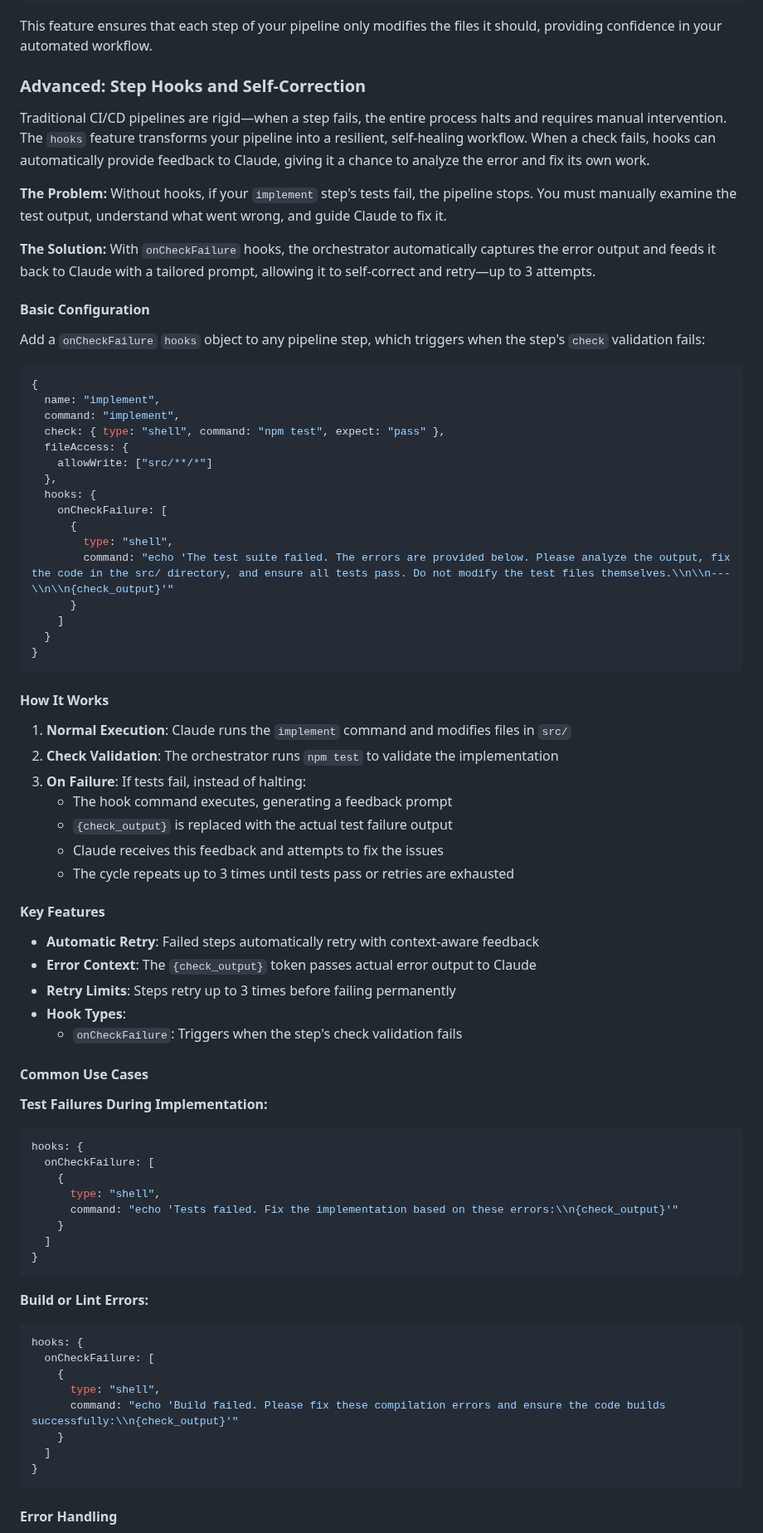
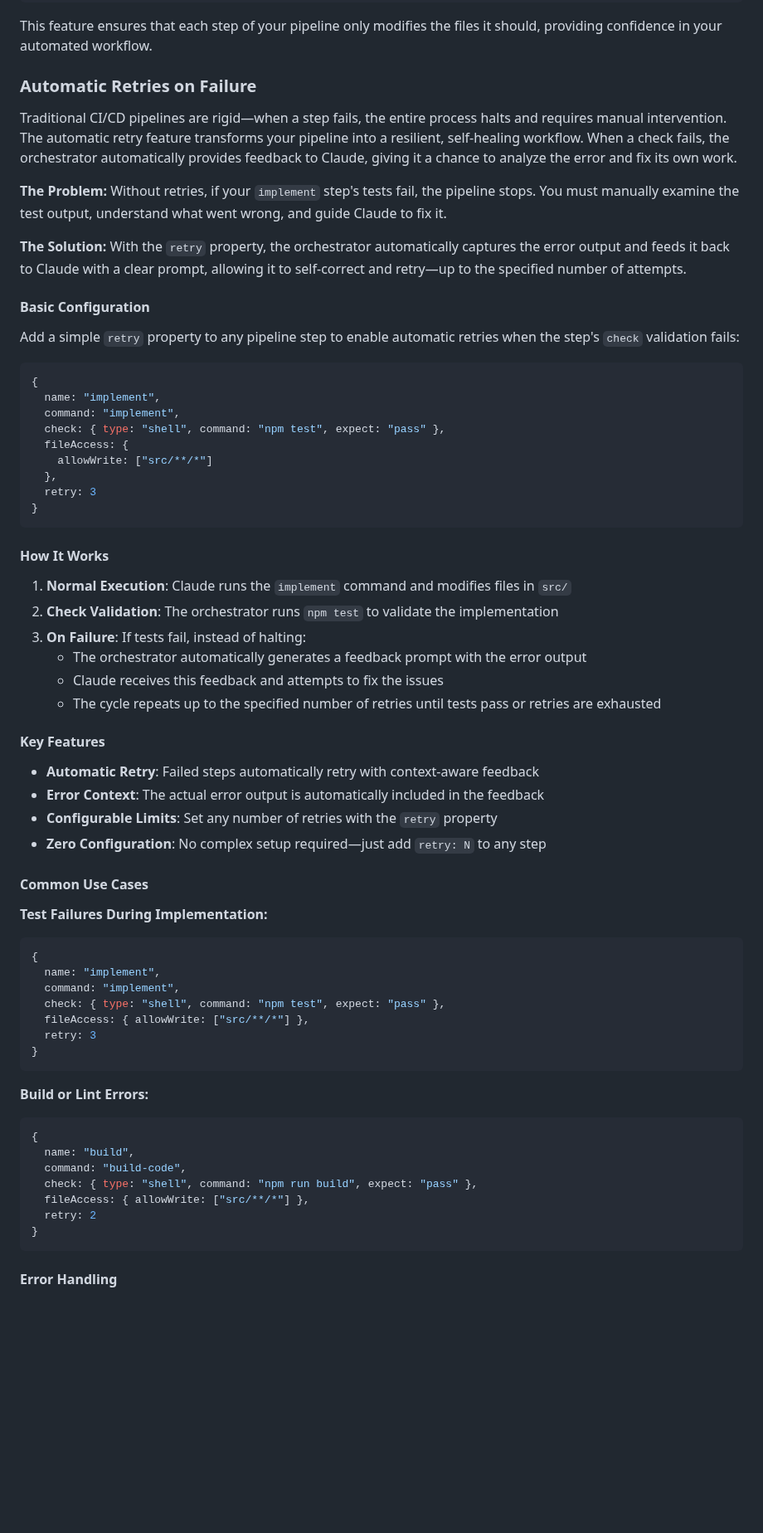
Before and after one commit to ClaireGSB/cat-herder, a Markdown page: README.md, the part around one of its changes. Shown at 83% size. GitHub-like rendering; blank space fills up the shorter version.

Commit message:
Rewrite Documentation: Replace hooks with simplified retry configuration
Transformed the "Step Hooks and Self-Correction" section into "Automatic Retries on Failure" to reflect the new simplified retry property. Removed all references to hooks, onCheckFailure, and {check_output} tokens. Updated code examples to show the simple retry: N configuration instead of complex hooks objects.

````diff
--- a/README.md
+++ b/README.md
@@ -336,17 +336,17 @@ Blocked: The current step 'implement' only allows file modifications matching ["
 
 This feature ensures that each step of your pipeline only modifies the files it should, providing confidence in your automated workflow.
 
-### Advanced: Step Hooks and Self-Correction
+### Automatic Retries on Failure
 
-Traditional CI/CD pipelines are rigid—when a step fails, the entire process halts and requires manual intervention. The `hooks` feature transforms your pipeline into a resilient, self-healing workflow. When a check fails, hooks can automatically provide feedback to Claude, giving it a chance to analyze the error and fix its own work.
+Traditional CI/CD pipelines are rigid—when a step fails, the entire process halts and requires manual intervention. The automatic retry feature transforms your pipeline into a resilient, self-healing workflow. When a check fails, the orchestrator automatically provides feedback to Claude, giving it a chance to analyze the error and fix its own work.
 
-**The Problem:** Without hooks, if your `implement` step's tests fail, the pipeline stops. You must manually examine the test output, understand what went wrong, and guide Claude to fix it.
+**The Problem:** Without retries, if your `implement` step's tests fail, the pipeline stops. You must manually examine the test output, understand what went wrong, and guide Claude to fix it.
 
-**The Solution:** With `onCheckFailure` hooks, the orchestrator automatically captures the error output and feeds it back to Claude with a tailored prompt, allowing it to self-correct and retry—up to 3 attempts.
+**The Solution:** With the `retry` property, the orchestrator automatically captures the error output and feeds it back to Claude with a clear prompt, allowing it to self-correct and retry—up to the specified number of attempts.
 
 #### Basic Configuration
 
-Add a `onCheckFailure` `hooks` object to any pipeline step, which triggers when the step's `check` validation fails:
+Add a simple `retry` property to any pipeline step to enable automatic retries when the step's `check` validation fails:
 
 ```javascript
 {
@@ -356,14 +356,7 @@ Add a `onCheckFailure` `hooks` object to any pipeline step, which triggers when
   fileAccess: {
     allowWrite: ["src/**/*"]
   },
-  hooks: {
-    onCheckFailure: [
-      {
-        type: "shell",
-        command: "echo 'The test suite failed. The errors are provided below. Please analyze the output, fix the code in the src/ directory, and ensure all tests pass. Do not modify the test files themselves.\\n\\n---\\n\\n{check_output}'"
-      }
-    ]
-  }
+  retry: 3
 }
 ```
 
@@ -372,45 +365,40 @@ Add a `onCheckFailure` `hooks` object to any pipeline step, which triggers when
 1. **Normal Execution**: Claude runs the `implement` command and modifies files in `src/`
 2. **Check Validation**: The orchestrator runs `npm test` to validate the implementation
 3. **On Failure**: If tests fail, instead of halting:
-   - The hook command executes, generating a feedback prompt
-   - `{check_output}` is replaced with the actual test failure output
+   - The orchestrator automatically generates a feedback prompt with the error output
    - Claude receives this feedback and attempts to fix the issues
-   - The cycle repeats up to 3 times until tests pass or retries are exhausted
+   - The cycle repeats up to the specified number of retries until tests pass or retries are exhausted
 
 #### Key Features
 
 - **Automatic Retry**: Failed steps automatically retry with context-aware feedback
-- **Error Context**: The `{check_output}` token passes actual error output to Claude
-- **Retry Limits**: Steps retry up to 3 times before failing permanently
-- **Hook Types**:
-  - `onCheckFailure`: Triggers when the step's check validation fails
+- **Error Context**: The actual error output is automatically included in the feedback
+- **Configurable Limits**: Set any number of retries with the `retry` property
+- **Zero Configuration**: No complex setup required—just add `retry: N` to any step
 
 #### Common Use Cases
 
 **Test Failures During Implementation:**
 ```javascript
-hooks: {
-  onCheckFailure: [
-    {
-      type: "shell",
-      command: "echo 'Tests failed. Fix the implementation based on these errors:\\n{check_output}'"
-    }
-  ]
+{
+  name: "implement",
+  command: "implement",
+  check: { type: "shell", command: "npm test", expect: "pass" },
+  fileAccess: { allowWrite: ["src/**/*"] },
+  retry: 3
 }
 ```
 
 **Build or Lint Errors:**
 ```javascript
-hooks: {
-  onCheckFailure: [
-    {
-      type: "shell",
-      command: "echo 'Build failed. Please fix these compilation errors and ensure the code builds successfully:\\n{check_output}'"
-    }
-  ]
+{
+  name: "build",
+  command: "build-code",
+  check: { type: "shell", command: "npm run build", expect: "pass" },
+  fileAccess: { allowWrite: ["src/**/*"] },
+  retry: 2
 }
 ```
 
-
 #### Error Handling
 
````
Also changed, not shown: other parts of README.md (+2 -3 lines), PLAN.md (+1 -1 lines).
